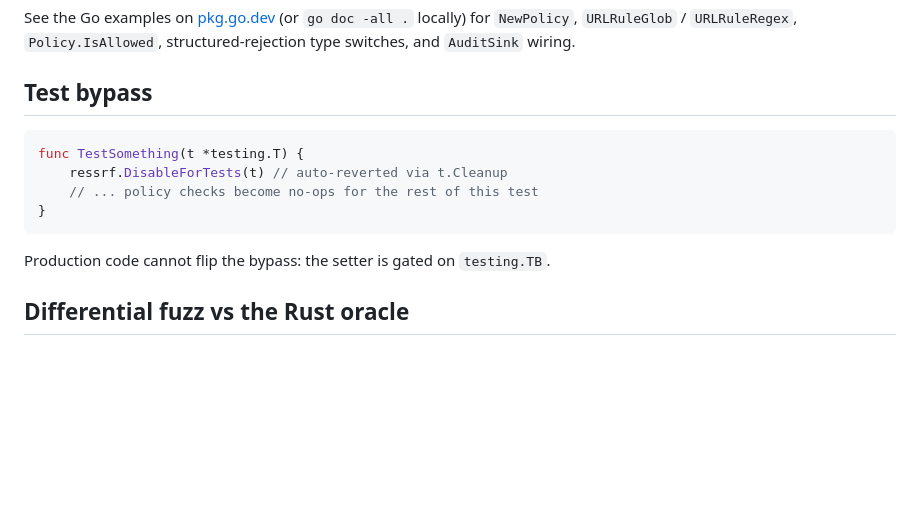
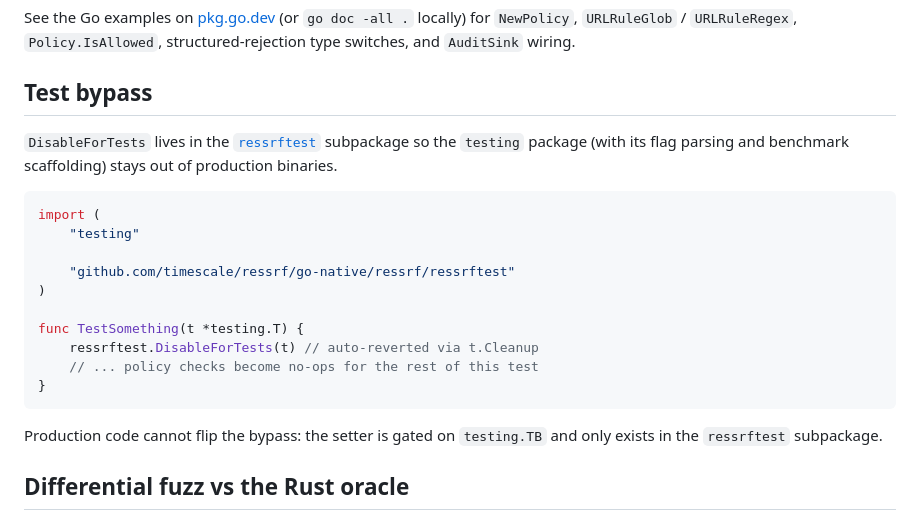
Before and after one commit to timescale/ressrf, a Markdown page: go-native/ressrf/README.md, the part around the change. Rendered like a GitHub page; blank space fills up the shorter version.

````diff
--- a/go-native/ressrf/README.md
+++ b/go-native/ressrf/README.md
@@ -42,14 +42,22 @@ See the Go examples on [pkg.go.dev](https://pkg.go.dev/github.com/timescale/ress
 
 ## Test bypass
 
+`DisableForTests` lives in the [`ressrftest`](ressrftest/) subpackage so the `testing` package (with its flag parsing and benchmark scaffolding) stays out of production binaries.
+
 ```go
+import (
+    "testing"
+
+    "github.com/timescale/ressrf/go-native/ressrf/ressrftest"
+)
+
 func TestSomething(t *testing.T) {
-    ressrf.DisableForTests(t) // auto-reverted via t.Cleanup
+    ressrftest.DisableForTests(t) // auto-reverted via t.Cleanup
     // ... policy checks become no-ops for the rest of this test
 }
 ```
 
-Production code cannot flip the bypass: the setter is gated on `testing.TB`.
+Production code cannot flip the bypass: the setter is gated on `testing.TB` and only exists in the `ressrftest` subpackage.
 
 ## Differential fuzz vs the Rust oracle
 
````
Also changed, not shown: go/ressrf/README.md (+11 -3 lines).
